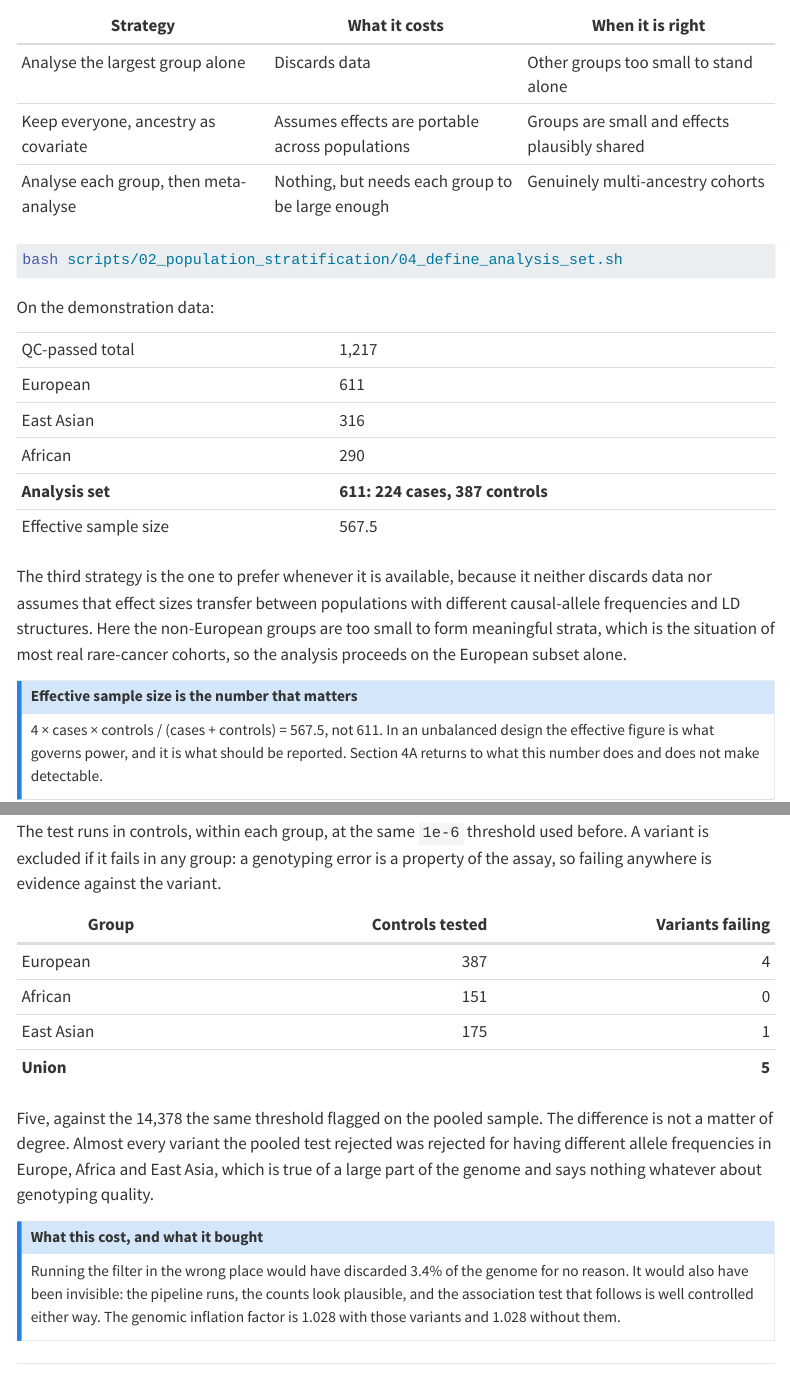
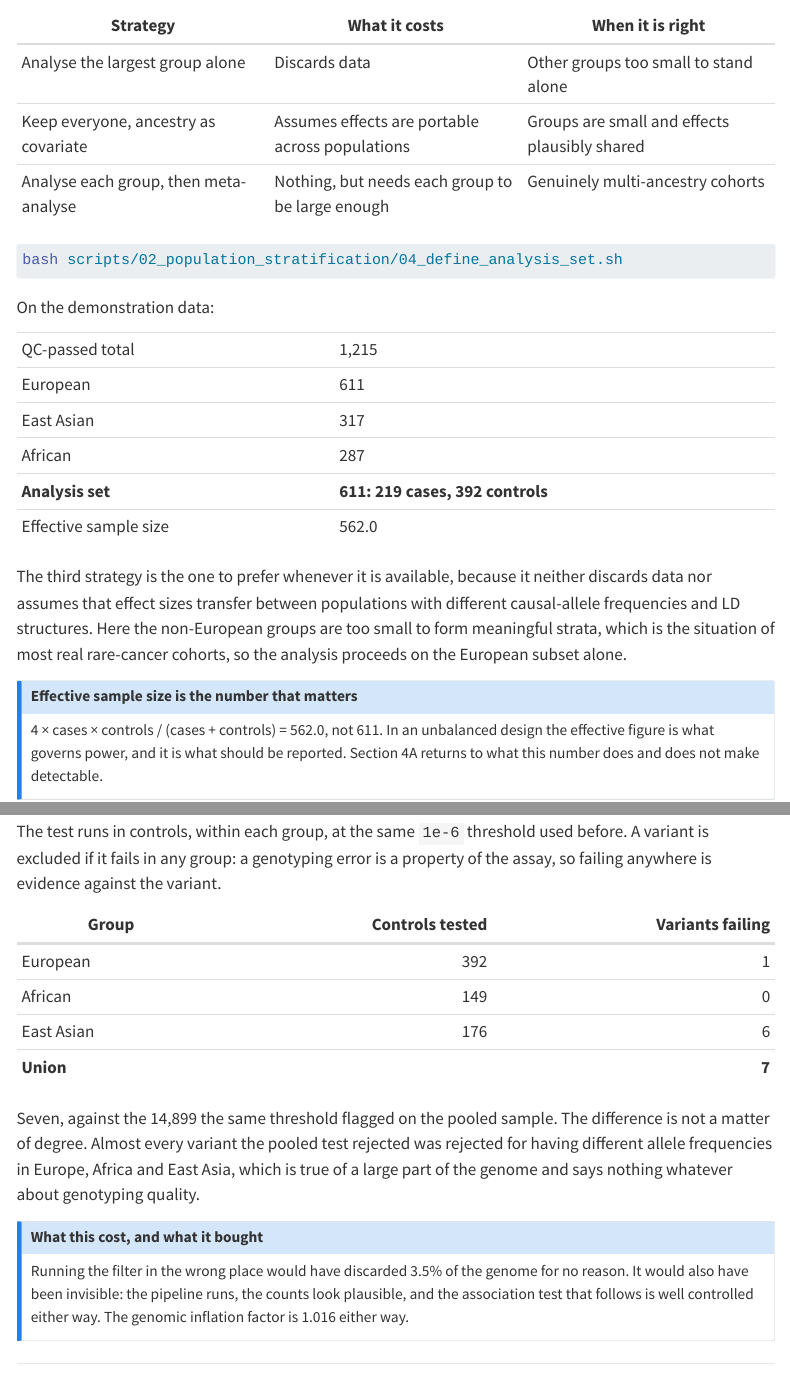
Before and after one commit to mgentiluomo/how-to-gwas-pdac, a Quarto document (sections/02_population_stratification/02_population_stratification.qmd): the page in a window 1100 px wide, from 4200 px down, and a second part further down, joined at a grey line. Rendered offline with R 4.5, knitr and Pandoc in place of Quarto, with nearby package versions; menus at the side of the page are left out.

Commit message:
Section 2 page: update every figure to the canonical run

```diff
--- a/sections/02_population_stratification/02_population_stratification.qmd
+++ b/sections/02_population_stratification/02_population_stratification.qmd
@@ -145,12 +145,12 @@ On the demonstration data:
 
 | | |
 |---|---|
-| QC-passed total | 1,217 |
+| QC-passed total | 1,215 |
 | European | 611 |
-| East Asian | 316 |
-| African | 290 |
-| **Analysis set** | **611: 224 cases, 387 controls** |
-| Effective sample size | 567.5 |
+| East Asian | 317 |
+| African | 287 |
+| **Analysis set** | **611: 219 cases, 392 controls** |
+| Effective sample size | 562.0 |
 
 The third strategy is the one to prefer whenever it is available, because it neither discards
 data nor assumes that effect sizes transfer between populations with different causal-allele
@@ -159,7 +159,7 @@ strata, which is the situation of most real rare-cancer cohorts, so the analysis
 European subset alone.
 
 ::: {.callout-note title="Effective sample size is the number that matters"}
-4 × cases × controls / (cases + controls) = 567.5, not 611. In an unbalanced design the effective
+4 × cases × controls / (cases + controls) = 562.0, not 611. In an unbalanced design the effective
 figure is what governs power, and it is what should be reported. Section 4A returns to what this
 number does and does not make detectable.
 :::
@@ -223,21 +223,20 @@ anywhere is evidence against the variant.
 
 | Group | Controls tested | Variants failing |
 |---|---:|---:|
-| European | 387 | 4 |
-| African | 151 | 0 |
-| East Asian | 175 | 1 |
-| **Union** | | **5** |
+| European | 392 | 1 |
+| African | 149 | 0 |
+| East Asian | 176 | 6 |
+| **Union** | | **7** |
 
-Five, against the 14,378 the same threshold flagged on the pooled sample. The difference is not a
+Seven, against the 14,899 the same threshold flagged on the pooled sample. The difference is not a
 matter of degree. Almost every variant the pooled test rejected was rejected for having different
 allele frequencies in Europe, Africa and East Asia, which is true of a large part of the genome
 and says nothing whatever about genotyping quality.
 
 ::: {.callout-note title="What this cost, and what it bought"}
-Running the filter in the wrong place would have discarded 3.4% of the genome for no reason. It
+Running the filter in the wrong place would have discarded 3.5% of the genome for no reason. It
 would also have been invisible: the pipeline runs, the counts look plausible, and the association
-test that follows is well controlled either way. The genomic inflation factor is 1.028 with those
-variants and 1.028 without them.
+test that follows is well controlled either way. The genomic inflation factor is 1.016 either way.
 :::
 
 ---
```
Also changed, not shown: sections/02_population_stratification/02_population_stratification.qmd (8 more changed lines).
